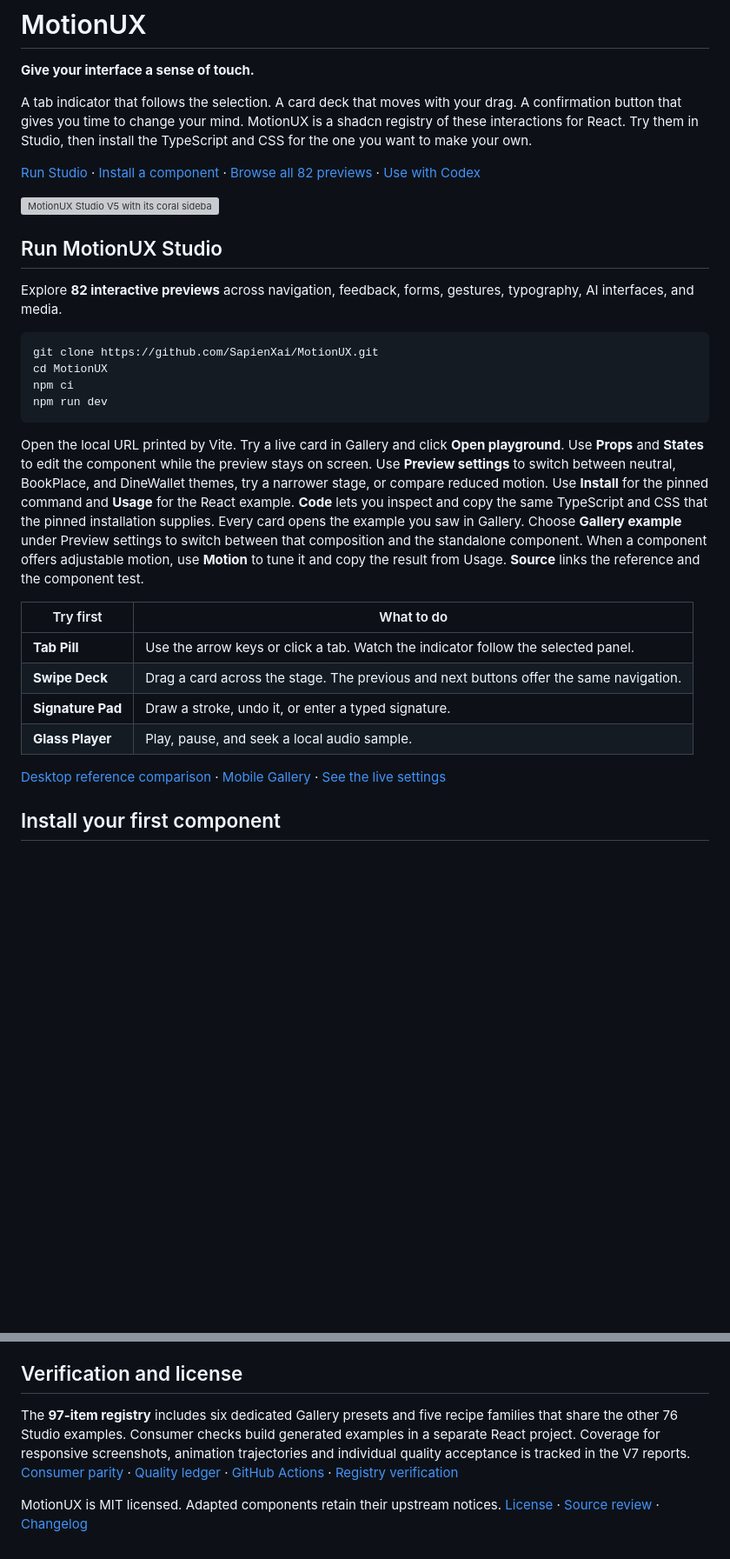
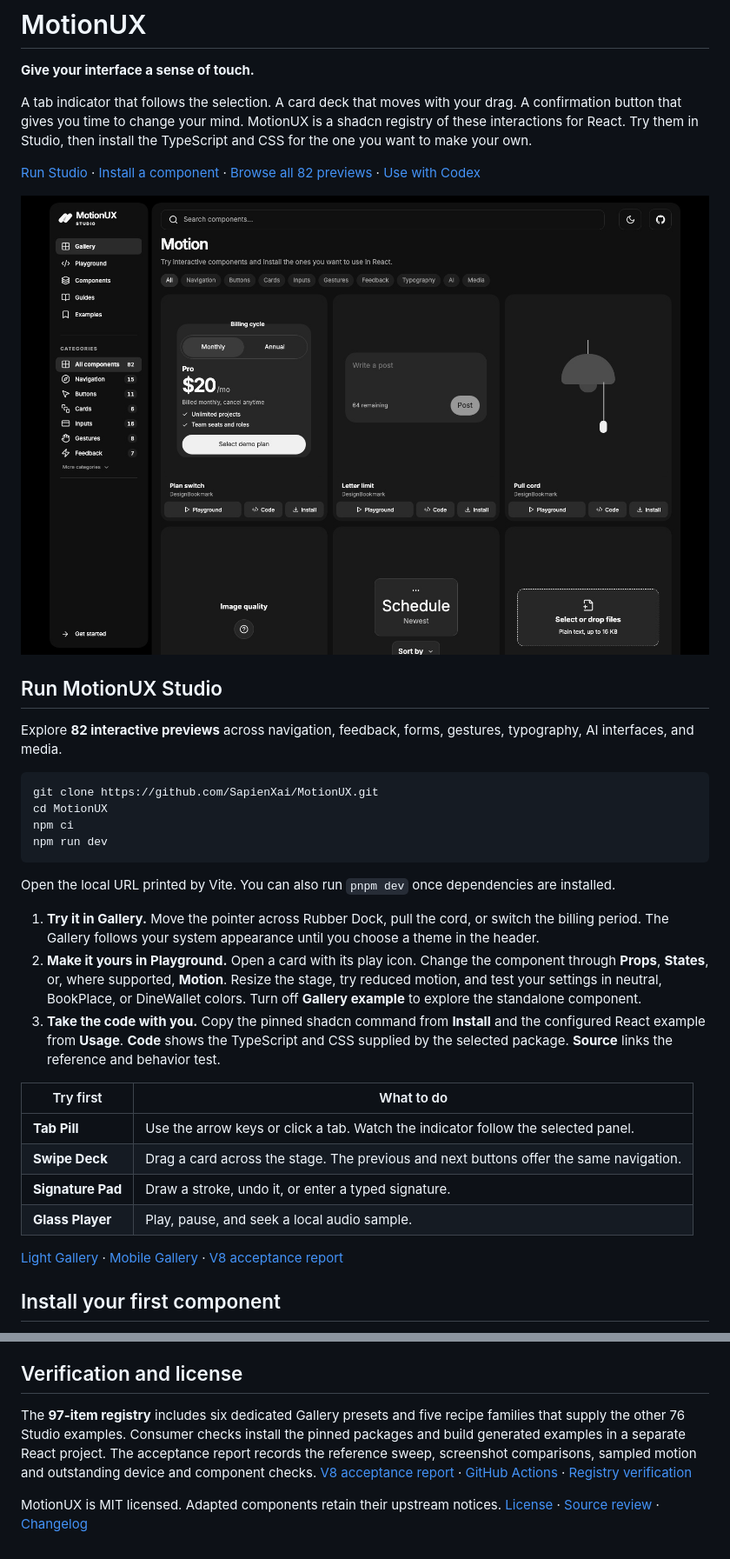
Before and after one commit to SapienXai/MotionUX, a Markdown page: README.md, 2 parts joined by grey strips. Shown at 87% size. Rendered like a GitHub page; pictures changed too: docs/evidence/studio-v8/desktop-dark.jpg (added); blank space fills up the shorter version; grey boxes are pictures that could not be loaded.

Commit message:
Record V8 Studio and pin verified registry contracts

````diff
--- a/README.md
+++ b/README.md
@@ -6,7 +6,7 @@ A tab indicator that follows the selection. A card deck that moves with your dra
 
 [Run Studio](#run-motionux-studio) · [Install a component](#install-your-first-component) · [Browse all 82 previews](docs/REFERENCE-INVENTORY.md) · [Use with Codex](#use-with-codex)
 
-[![MotionUX Studio V5 with its coral sidebar, live lavender preview stages, and two-column gallery](docs/evidence/studio-v6/desktop-1536x1024-light.png)](#run-motionux-studio)
+[![MotionUX Studio showing live Plan Switch, Letter Limit, and Pull Cord previews in dark mode](docs/evidence/studio-v8/desktop-dark.jpg)](#run-motionux-studio)
 
 ## Run MotionUX Studio
 
@@ -19,7 +19,11 @@ npm ci
 npm run dev
 ```
 
-Open the local URL printed by Vite. Try a live card in Gallery and click **Open playground**. Use **Props** and **States** to edit the component while the preview stays on screen. Use **Preview settings** to switch between neutral, BookPlace, and DineWallet themes, try a narrower stage, or compare reduced motion. Use **Install** for the pinned command and **Usage** for the React example. **Code** lets you inspect and copy the same TypeScript and CSS that the pinned installation supplies. Every card opens the example you saw in Gallery. Choose **Gallery example** under Preview settings to switch between that composition and the standalone component. When a component offers adjustable motion, use **Motion** to tune it and copy the result from Usage. **Source** links the reference and the component test.
+Open the local URL printed by Vite. You can also run `pnpm dev` once dependencies are installed.
+
+1. **Try it in Gallery.** Move the pointer across Rubber Dock, pull the cord, or switch the billing period. The Gallery follows your system appearance until you choose a theme in the header.
+2. **Make it yours in Playground.** Open a card with its play icon. Change the component through **Props**, **States**, or, where supported, **Motion**. Resize the stage, try reduced motion, and test your settings in neutral, BookPlace, or DineWallet colors. Turn off **Gallery example** to explore the standalone component.
+3. **Take the code with you.** Copy the pinned shadcn command from **Install** and the configured React example from **Usage**. **Code** shows the TypeScript and CSS supplied by the selected package. **Source** links the reference and behavior test.
 
 | Try first | What to do |
 | --- | --- |
@@ -28,7 +32,7 @@ Open the local URL printed by Vite. Try a live card in Gallery and click **Open
 | **Signature Pad** | Draw a stroke, undo it, or enter a typed signature. |
 | **Glass Player** | Play, pause, and seek a local audio sample. |
 
-[Desktop reference comparison](docs/evidence/studio-v5/reference-comparison.png) · [Mobile Gallery](docs/evidence/studio-v6/mobile-390-light.png) · [See the live settings](docs/evidence/studio-v6/playground-properties.png)
+[Light Gallery](docs/evidence/studio-v8/desktop-light.jpg) · [Mobile Gallery](docs/evidence/studio-v8/mobile-dark.jpg) · [V8 acceptance report](docs/V8-ACCEPTANCE.md)
 
 ## Install your first component
 
@@ -100,6 +104,6 @@ Open **Install** in the Playground to copy the exact checkpoint for the selected
 
 ## Verification and license
 
-The **97-item registry** includes six dedicated Gallery presets and five recipe families that share the other 76 Studio examples. Consumer checks build generated examples in a separate React project. Coverage for responsive screenshots, animation trajectories and individual quality acceptance is tracked in the V7 reports. [Consumer parity](docs/V7-PARITY-MATRIX.md) · [Quality ledger](docs/V7-QUALITY-LEDGER.md) · [GitHub Actions](https://github.com/SapienXai/MotionUX/actions/workflows/ci.yml?query=branch%3Amain) · [Registry verification](docs/VERIFICATION.md)
+The **97-item registry** includes six dedicated Gallery presets and five recipe families that supply the other 76 Studio examples. Consumer checks install the pinned packages and build generated examples in a separate React project. The acceptance report records the reference sweep, screenshot comparisons, sampled motion and outstanding device and component checks. [V8 acceptance report](docs/V8-ACCEPTANCE.md) · [GitHub Actions](https://github.com/SapienXai/MotionUX/actions/workflows/ci.yml?query=branch%3Amain) · [Registry verification](docs/VERIFICATION.md)
 
 MotionUX is MIT licensed. Adapted components retain their upstream notices. [License](LICENSE) · [Source review](docs/SOURCE-REVIEW.md) · [Changelog](CHANGELOG.md)
````
Also changed, not shown: CHANGELOG.md (+6 -0 lines), docs/SOURCE-REVIEW.md (+4 -0 lines), docs/V8-ACCEPTANCE.md (added, +38 -0 lines), docs/evidence/studio-v8/desktop-light.jpg (added), docs/evidence/studio-v8/mobile-dark.jpg (added), 3 other files.
